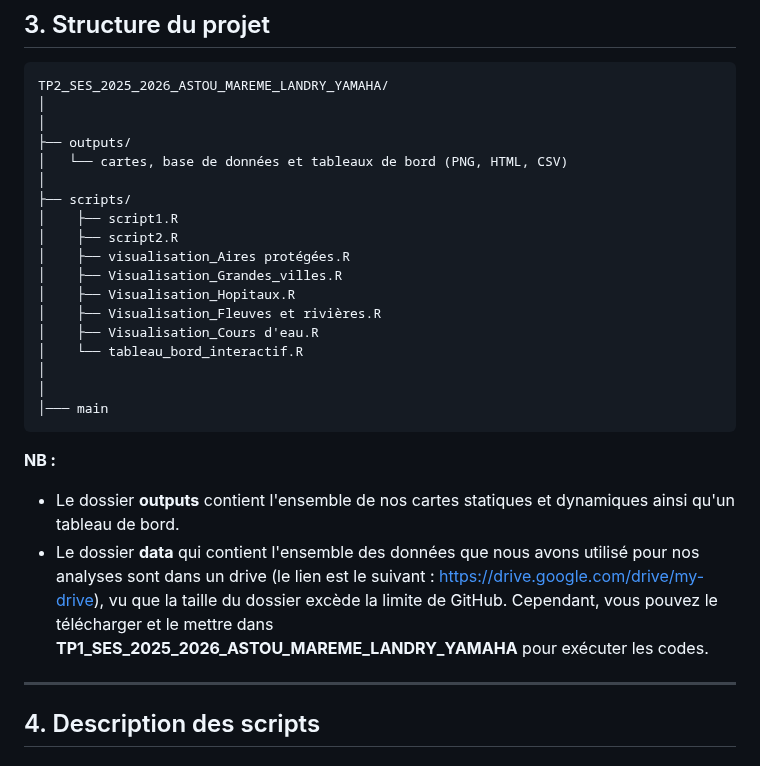
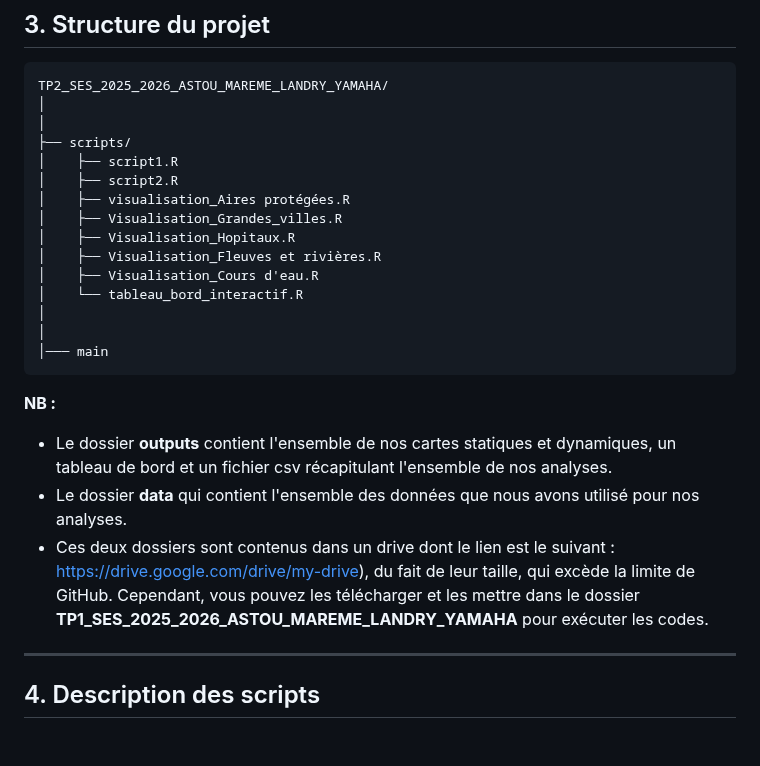
Before and after one commit to Abson-dev/Statistique-Exploratoire-Spatiale-2025-2026, a Markdown page: 02_TP_Equipes/TP2_SES_2025_2026_ASTOU_MAREME_LANDRY_YAMAHA/README.md, the part around the change. Rendered like a GitHub page.

```diff
--- a/02_TP_Equipes/TP2_SES_2025_2026_ASTOU_MAREME_LANDRY_YAMAHA/README.md
+++ b/02_TP_Equipes/TP2_SES_2025_2026_ASTOU_MAREME_LANDRY_YAMAHA/README.md
@@ -61,9 +61,6 @@ library(RColorBrewer)
 TP2_SES_2025_2026_ASTOU_MAREME_LANDRY_YAMAHA/
 │
 │
-├── outputs/
-│   └── cartes, base de données et tableaux de bord (PNG, HTML, CSV)
-│
 ├── scripts/
 │    ├── script1.R
 │    ├── script2.R
@@ -81,8 +78,9 @@ TP2_SES_2025_2026_ASTOU_MAREME_LANDRY_YAMAHA/
 
 
 **NB :**
-- Le dossier **outputs** contient l'ensemble de nos cartes statiques et dynamiques ainsi qu'un tableau de bord.
-- Le dossier **data** qui contient l'ensemble des données que nous avons utilisé pour nos analyses sont dans un drive (le lien est le suivant : https://drive.google.com/drive/my-drive), vu que la taille du dossier excède la limite de GitHub. Cependant, vous pouvez le télécharger et le mettre dans **TP1_SES_2025_2026_ASTOU_MAREME_LANDRY_YAMAHA** pour exécuter les codes.
+- Le dossier **outputs** contient l'ensemble de nos cartes statiques et dynamiques, un tableau de bord et un fichier csv récapitulant l'ensemble de nos analyses.
+- Le dossier **data** qui contient l'ensemble des données que nous avons utilisé pour nos analyses.
+- Ces deux dossiers sont contenus dans un drive dont le lien est le suivant : https://drive.google.com/drive/my-drive), du fait de leur taille, qui excède la limite de GitHub. Cependant, vous pouvez les télécharger et les mettre dans le dossier **TP1_SES_2025_2026_ASTOU_MAREME_LANDRY_YAMAHA** pour exécuter les codes.
 ---
 
 ## 4. Description des scripts
```
